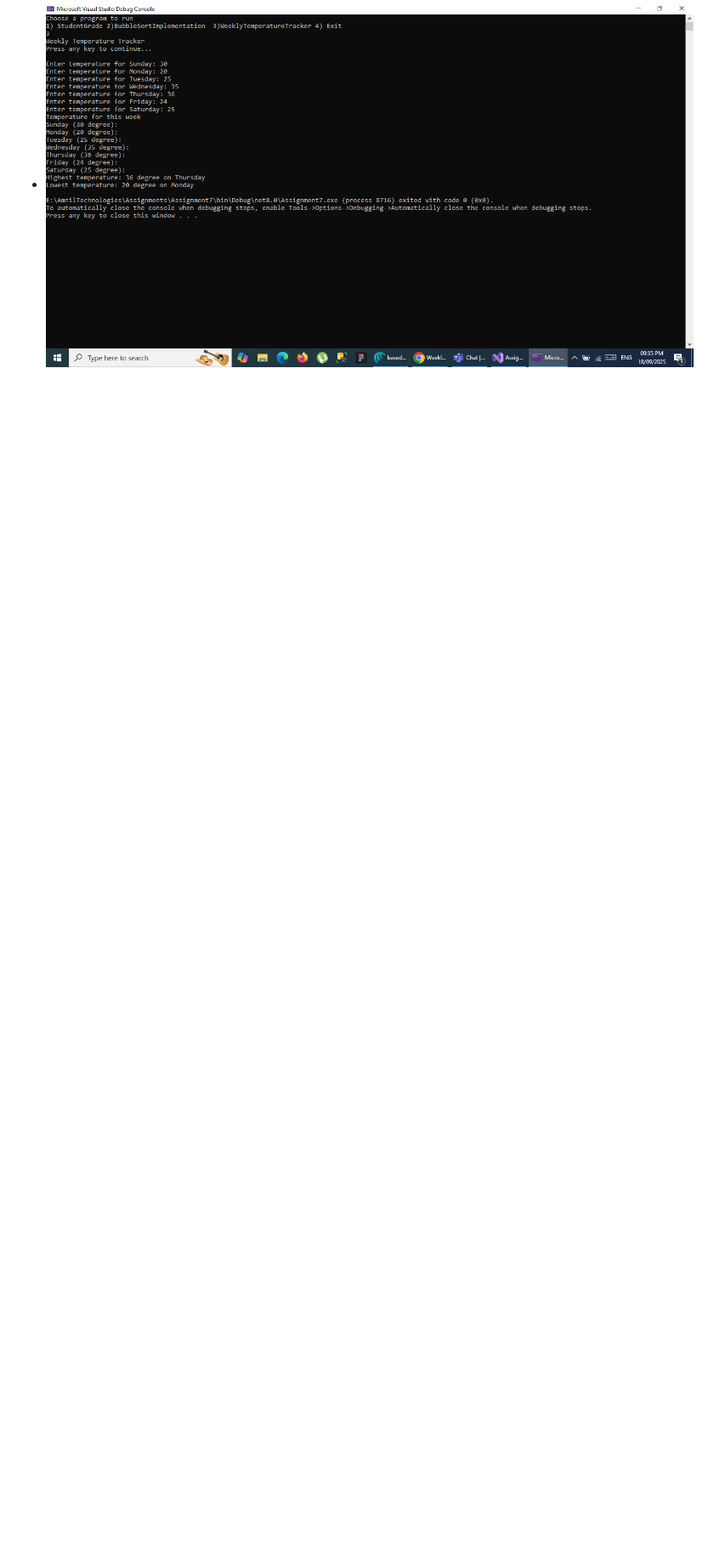
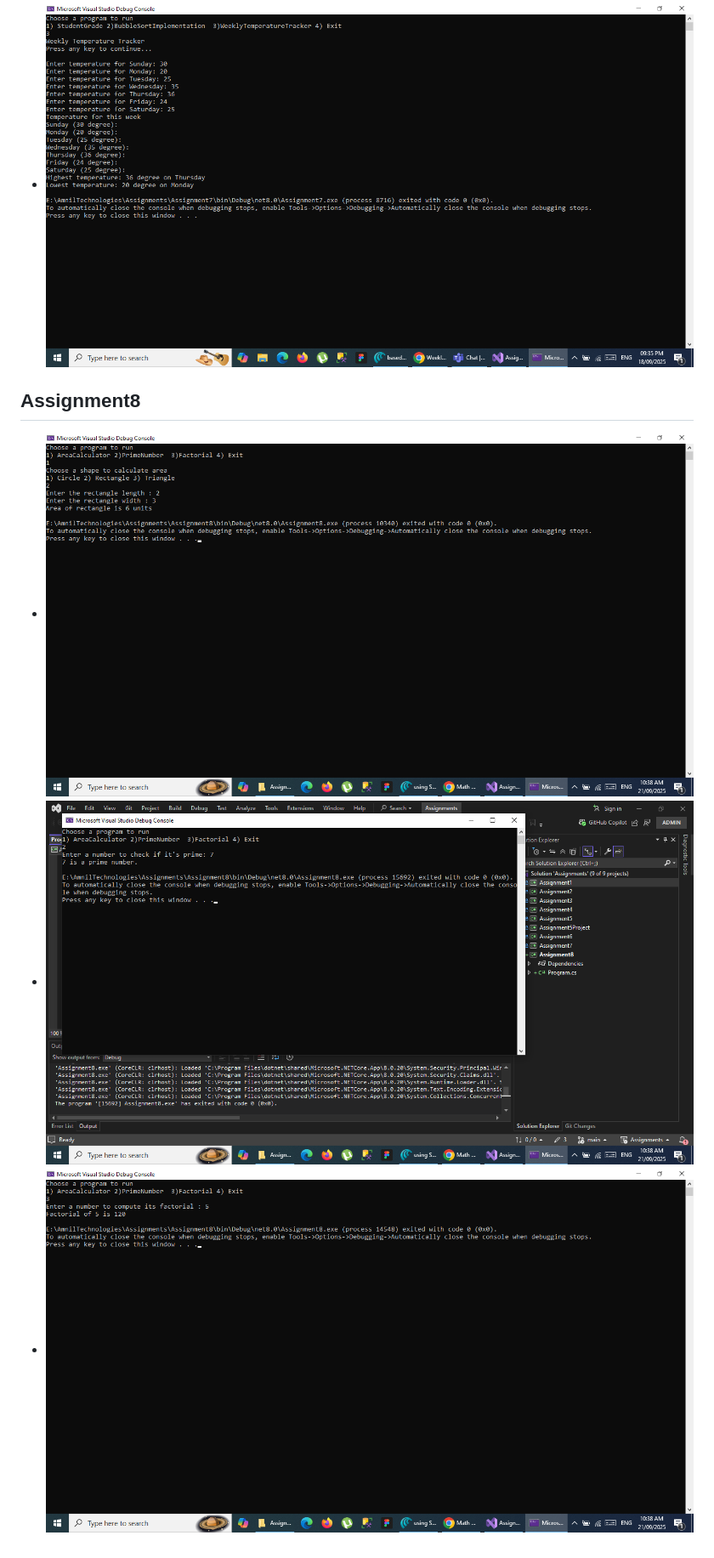
Before and after one commit to bibashmanjusubedi/Assignments, a Markdown page: Screenshots/README.md, the part around the change printed below. Shown: that part at 85% size. Drawn GitHub-style; pictures changed too: Screenshots/areaCalculator.png (added), Screenshots/factorial.png (added), Screenshots/primeNo.png (added); blank space fills up the shorter version.

Commit message:
Assignment 8

```diff
--- a/Screenshots/README.md
+++ b/Screenshots/README.md
@@ -42,3 +43,8 @@
 * ![studentGrade](studentGrade.png)
 * ![bubbleSort](bubbleSort.png)
 * ![weeklyTemp](weeklyTemp.png)
+
+## Assignment8
+* ![areaCalculator](areaCalculator.png)
+* ![primeNo](primeNo.png)
+* ![factorial](factorial.png)
```
Also changed, not shown: other parts of Screenshots/README.md (+1 -0 lines), 4 other files.
